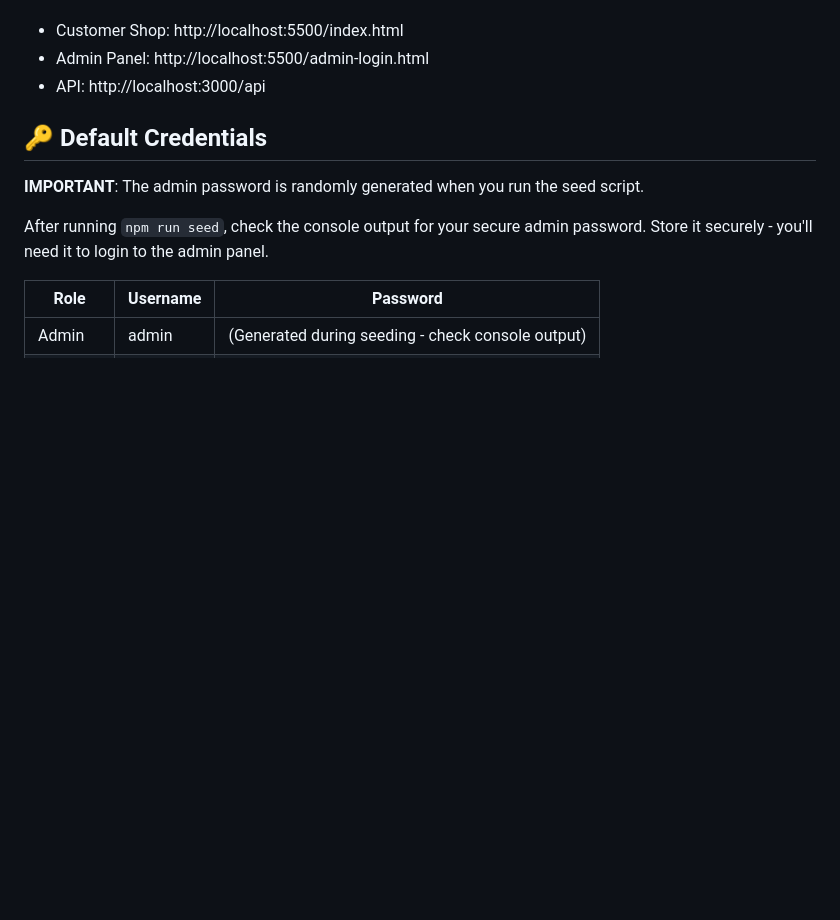
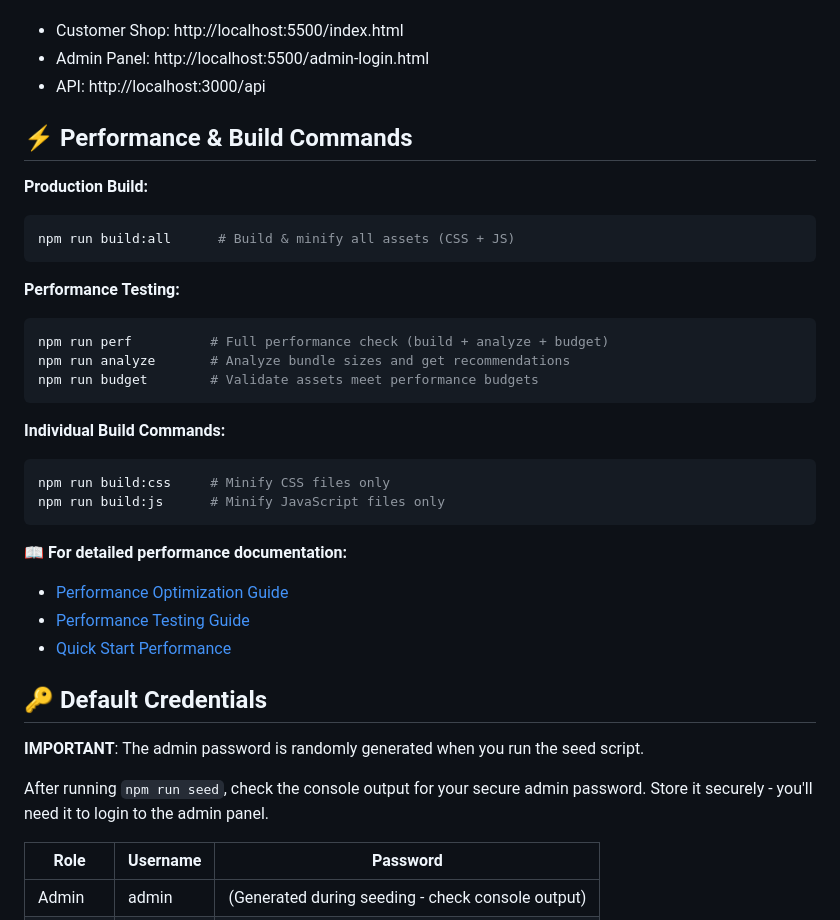
Before and after one commit to Mrcodin/yourtown-delivery, a Markdown page: README.md, the part around the change. Drawn GitHub-style; blank space fills up the shorter version.

Commit message:
📝 Add performance & build commands to README

````diff
--- a/README.md
+++ b/README.md
@@ -92,6 +92,31 @@ python3 -m http.server 5500
 - Customer Shop: http://localhost:5500/index.html
 - Admin Panel: http://localhost:5500/admin-login.html
 - API: http://localhost:3000/api
+
+## ⚡ Performance & Build Commands
+
+**Production Build:**
+```bash
+npm run build:all      # Build & minify all assets (CSS + JS)
+```
+
+**Performance Testing:**
+```bash
+npm run perf          # Full performance check (build + analyze + budget)
+npm run analyze       # Analyze bundle sizes and get recommendations
+npm run budget        # Validate assets meet performance budgets
+```
+
+**Individual Build Commands:**
+```bash
+npm run build:css     # Minify CSS files only
+npm run build:js      # Minify JavaScript files only
+```
+
+**📖 For detailed performance documentation:**
+- [Performance Optimization Guide](PERFORMANCE_OPTIMIZATION.md)
+- [Performance Testing Guide](PERFORMANCE_TESTING.md)
+- [Quick Start Performance](QUICK_START_PERFORMANCE.md)
 
 ## 🔑 Default Credentials
 
````
